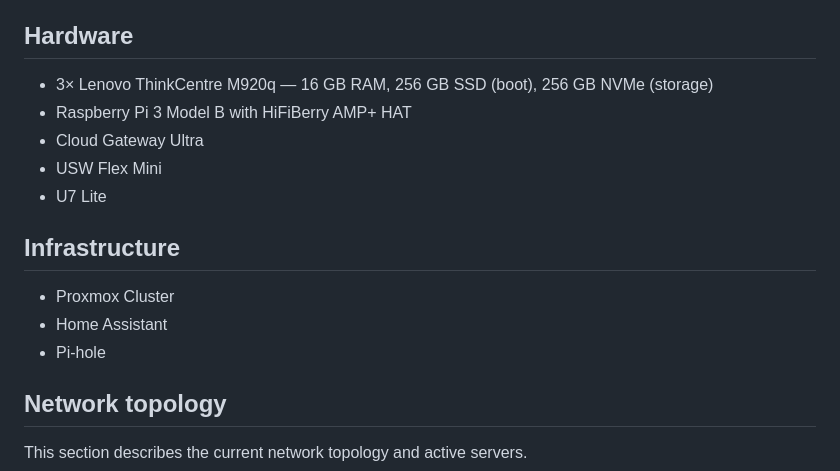
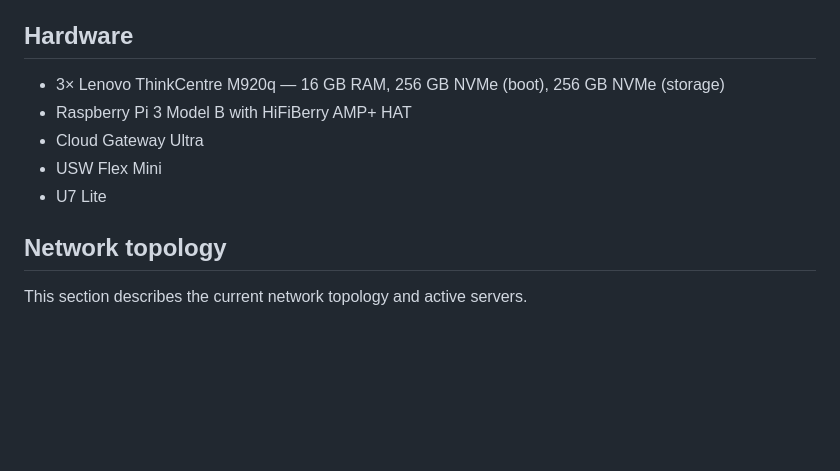
Before and after one commit to Mads80/homelab, a Markdown page: README.md, the part around the change. GitHub-like rendering; blank space fills up the shorter version.

```diff
--- a/README.md
+++ b/README.md
@@ -4,17 +4,11 @@ Personal documentation for my homelab. This README now contains a consolidated o
 
 
 ## Hardware
-- 3× Lenovo ThinkCentre M920q — 16 GB RAM, 256 GB SSD (boot), 256 GB NVMe (storage)
+- 3× Lenovo ThinkCentre M920q — 16 GB RAM, 256 GB NVMe (boot), 256 GB NVMe (storage)
 - Raspberry Pi 3 Model B with HiFiBerry AMP+ HAT
 - Cloud Gateway Ultra
 - USW Flex Mini
 - U7 Lite
-
-## Infrastructure
-
-- Proxmox Cluster
-- Home Assistant
-- Pi-hole
 
 ## Network topology
 
```
